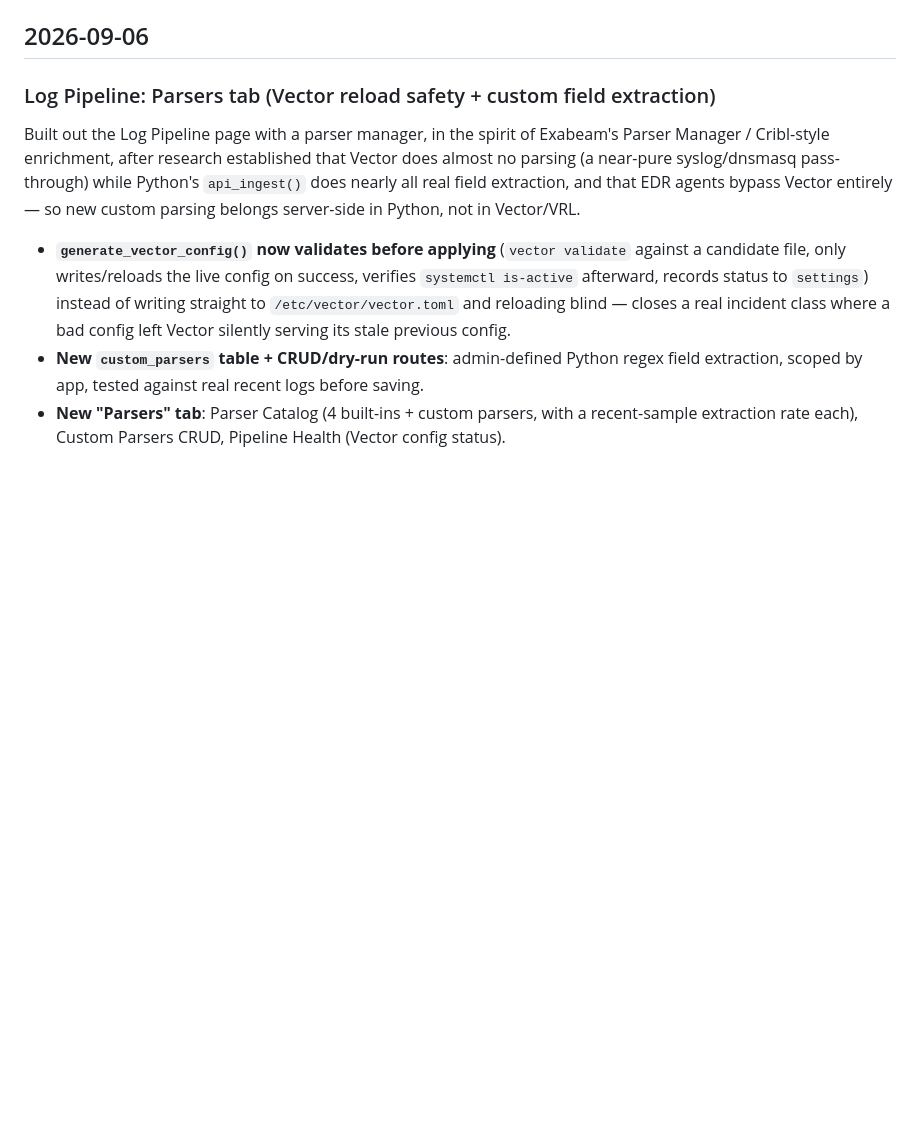
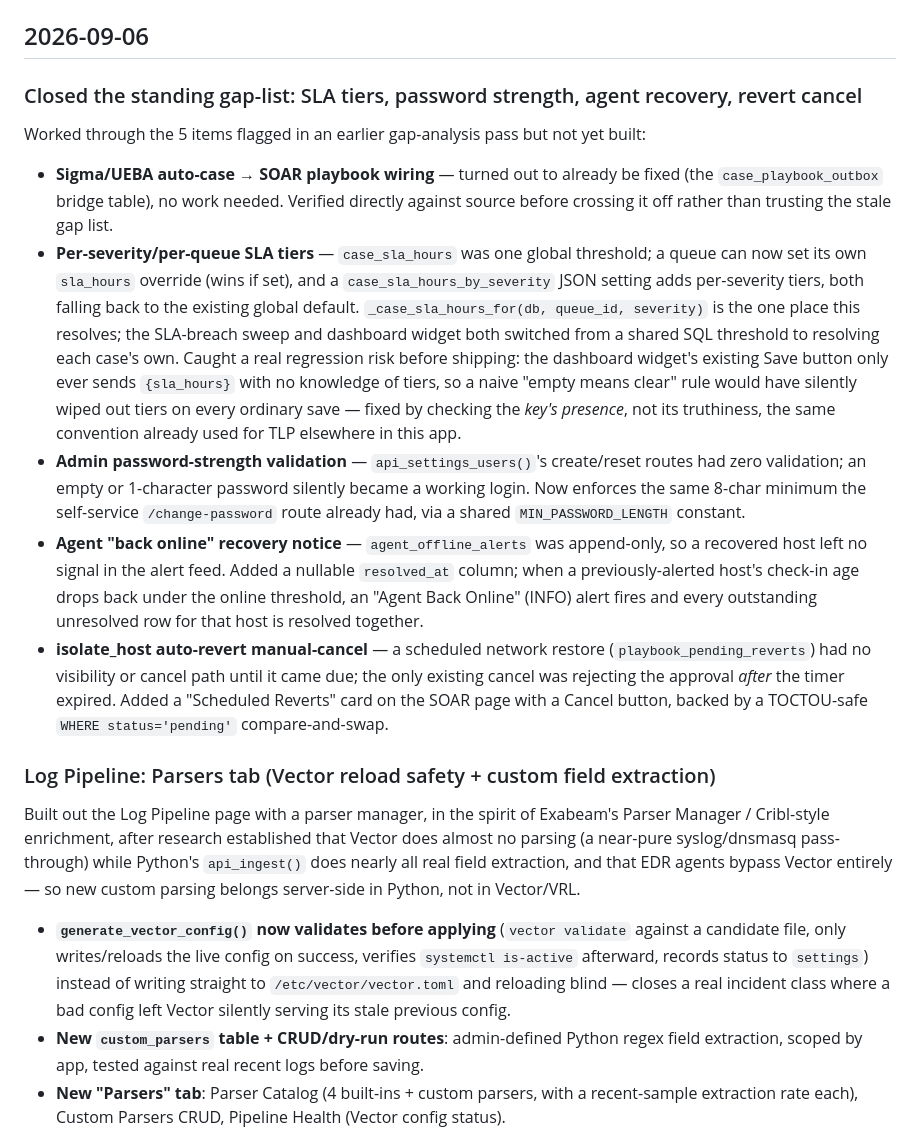
Before and after one commit to n0sfs/micro-dfir, a Markdown page: CHANGELOG.md, the part around the change. Drawn GitHub-style; blank space fills up the shorter version.

Commit message:
CHANGELOG: add gap-list closure entry

```diff
--- a/CHANGELOG.md
+++ b/CHANGELOG.md
@@ -9,6 +9,38 @@ fixes don't need their own line; group them into the feature they support. Newes
 Full commit-level detail is always available via `git log`.
 
 ## 2026-09-06
+
+### Closed the standing gap-list: SLA tiers, password strength, agent recovery, revert cancel
+
+Worked through the 5 items flagged in an earlier gap-analysis pass but not yet built:
+
+- **Sigma/UEBA auto-case → SOAR playbook wiring** — turned out to already be fixed (the
+  `case_playbook_outbox` bridge table), no work needed. Verified directly against source
+  before crossing it off rather than trusting the stale gap list.
+- **Per-severity/per-queue SLA tiers** — `case_sla_hours` was one global threshold; a
+  queue can now set its own `sla_hours` override (wins if set), and a
+  `case_sla_hours_by_severity` JSON setting adds per-severity tiers, both falling back to
+  the existing global default. `_case_sla_hours_for(db, queue_id, severity)` is the one
+  place this resolves; the SLA-breach sweep and dashboard widget both switched from a
+  shared SQL threshold to resolving each case's own. Caught a real regression risk before
+  shipping: the dashboard widget's existing Save button only ever sends `{sla_hours}`
+  with no knowledge of tiers, so a naive "empty means clear" rule would have silently
+  wiped out tiers on every ordinary save — fixed by checking the *key's presence*, not
+  its truthiness, the same convention already used for TLP elsewhere in this app.
+- **Admin password-strength validation** — `api_settings_users()`'s create/reset routes
+  had zero validation; an empty or 1-character password silently became a working login.
+  Now enforces the same 8-char minimum the self-service `/change-password` route already
+  had, via a shared `MIN_PASSWORD_LENGTH` constant.
+- **Agent "back online" recovery notice** — `agent_offline_alerts` was append-only, so a
+  recovered host left no signal in the alert feed. Added a nullable `resolved_at` column;
+  when a previously-alerted host's check-in age drops back under the online threshold, an
+  "Agent Back Online" (INFO) alert fires and every outstanding unresolved row for that
+  host is resolved together.
+- **isolate_host auto-revert manual-cancel** — a scheduled network restore
+  (`playbook_pending_reverts`) had no visibility or cancel path until it came due; the
+  only existing cancel was rejecting the approval *after* the timer expired. Added a
+  "Scheduled Reverts" card on the SOAR page with a Cancel button, backed by a
+  TOCTOU-safe `WHERE status='pending'` compare-and-swap.
 
 ### Log Pipeline: Parsers tab (Vector reload safety + custom field extraction)
 
```
